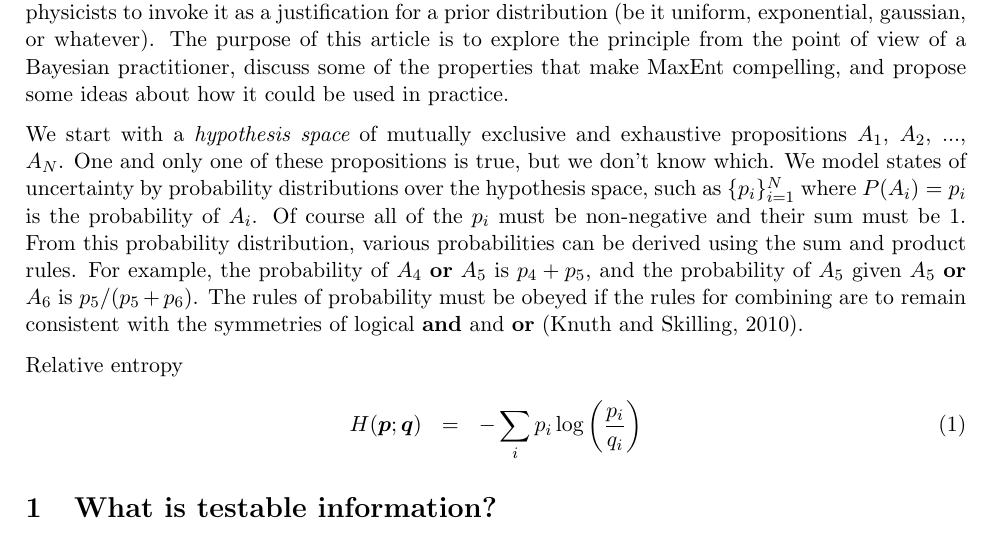
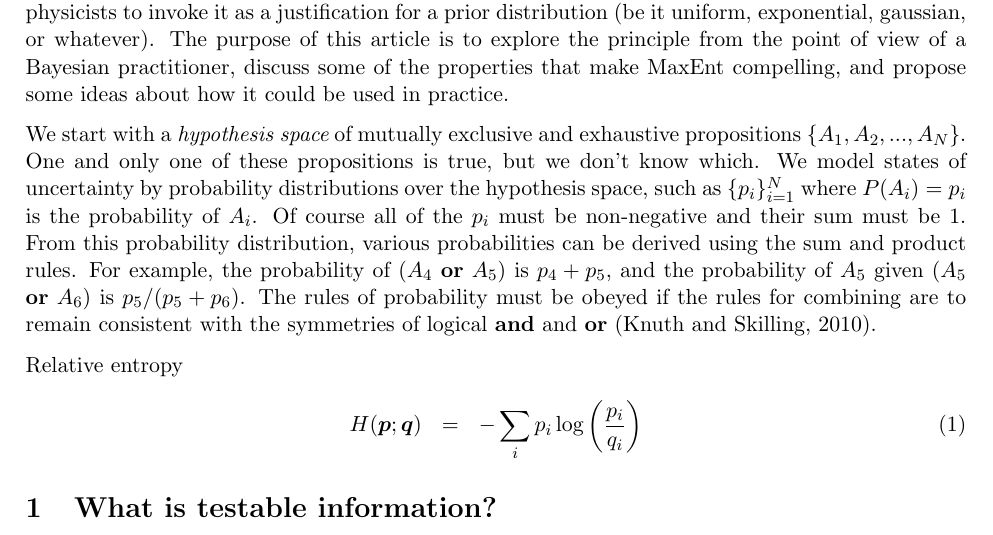
Before and after one commit to eggplantbren/MaxEnt, a LaTeX document (ms.tex): part of page 1 of 3, cut so that both start at the same text. Compiled offline with pdfLaTeX.

Commit message:
bracket fixes

```diff
--- a/ms.tex
+++ b/ms.tex
@@ -40,15 +40,15 @@ make MaxEnt compelling, and propose some ideas about how it could be used in
 practice.
 
 We start with a {\it hypothesis space} of mutually exclusive and
-exhaustive propositions $A_1$, $A_2$, ..., $A_N$. One and only one of these
+exhaustive propositions $\{A_1, A_2, ..., A_N\}$. One and only one of these
 propositions is true, but we don't know which. We model states of
 uncertainty by probability distributions over the hypothesis space,
 such as $\{p_i\}_{i=1}^N$ where $P(A_i) = p_i$ is the probability of $A_i$.
 Of course all of the $p_i$ must be non-negative and their sum must be 1.
 From this probability distribution, various probabilities can be derived
 using the sum and product rules. For example, the probability of
-$A_4$ {\bf or} $A_5$ is $p_4 + p_5$, and the probability of $A_5$ given
-$A_5$ {\bf or} $A_6$ is $p_5/(p_5 + p_6)$. The rules of probability must
+($A_4$ {\bf or} $A_5$) is $p_4 + p_5$, and the probability of $A_5$ given
+($A_5$ {\bf or} $A_6$) is $p_5/(p_5 + p_6)$. The rules of probability must
 be obeyed if the rules for combining are to remain consistent
 with the symmetries of logical {\bf and} and {\bf or}
 \citep{2010arXiv1008.4831K}.
```
